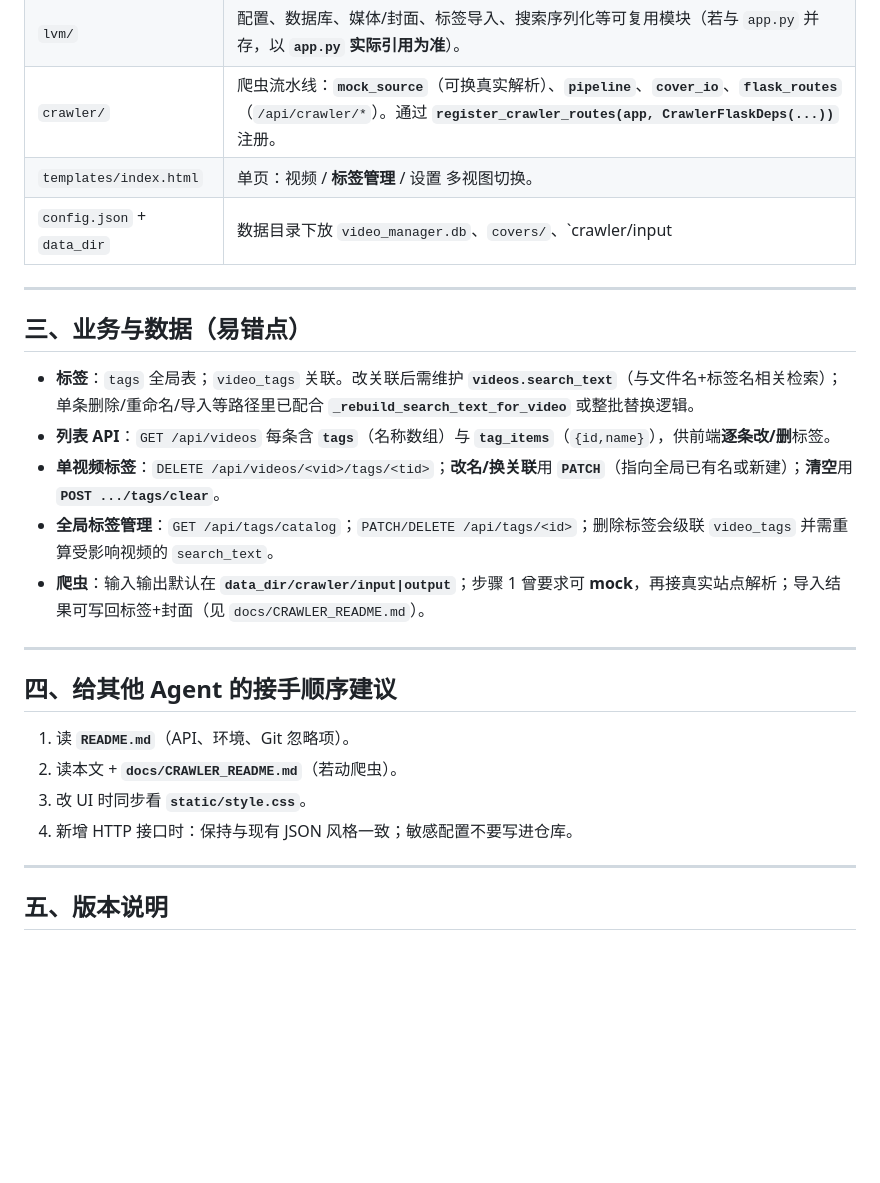
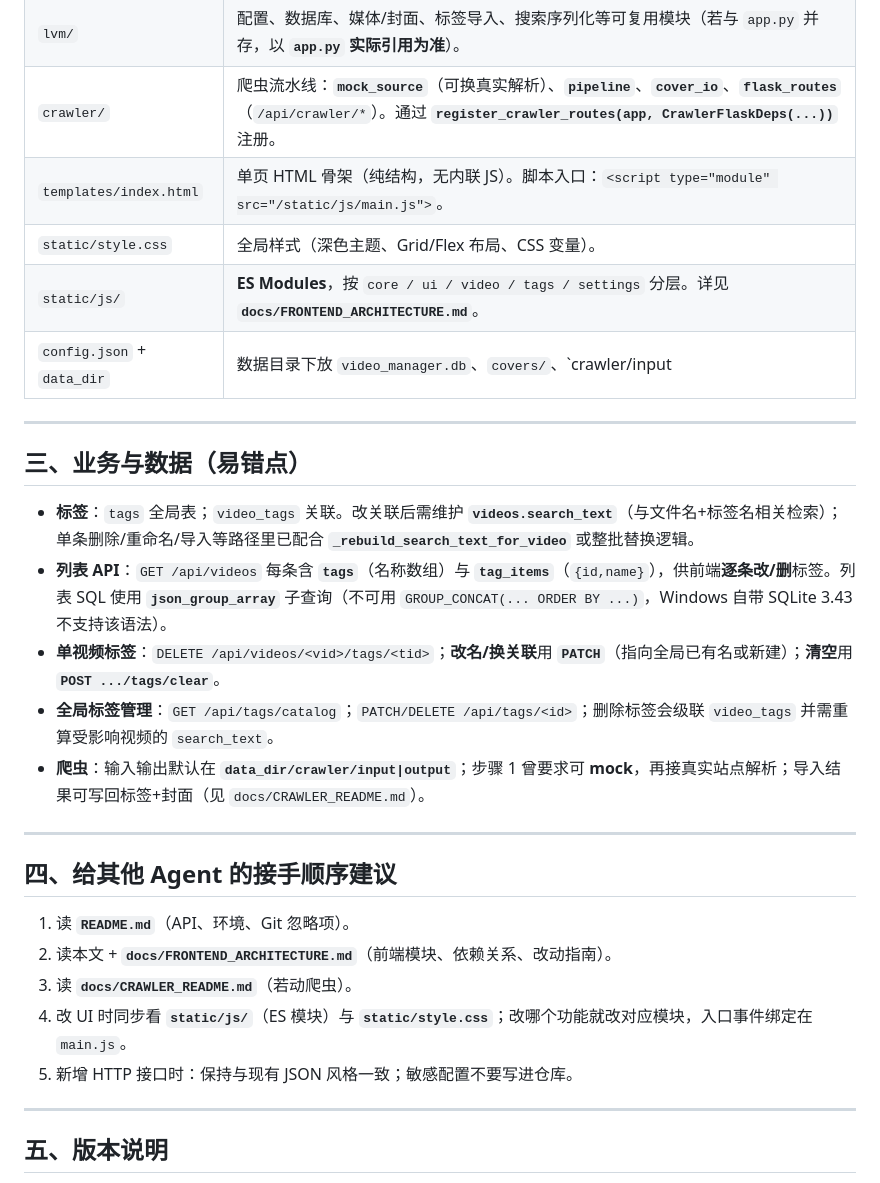
Before and after one commit to 299792459/DiyVideoManager, a Markdown page: local-video-manager/docs/AI_AGENT_HANDOFF.md, the part around the change. Drawn GitHub-style; blank space fills up the shorter version.

```diff
--- a/local-video-manager/docs/AI_AGENT_HANDOFF.md
+++ b/local-video-manager/docs/AI_AGENT_HANDOFF.md
@@ -24,7 +24,9 @@
 | `app.py` | Flask 路由、与 UI 直接相关的胶水；复杂逻辑尽量迁出。 |
 | `lvm/` | 配置、数据库、媒体/封面、标签导入、搜索序列化等可复用模块（若与 `app.py` 并存，以 **`app.py` 实际引用为准**）。 |
 | `crawler/` | 爬虫流水线：**`mock_source`**（可换真实解析）、**`pipeline`**、**`cover_io`**、**`flask_routes`**（`/api/crawler/*`）。通过 **`register_crawler_routes(app, CrawlerFlaskDeps(...))`** 注册。 |
-| `templates/index.html` | 单页：视频 / **标签管理** / 设置 多视图切换。 |
+| `templates/index.html` | 单页 HTML 骨架（纯结构，无内联 JS）。脚本入口：`<script type="module" src="/static/js/main.js">`。 |
+| `static/style.css` | 全局样式（深色主题、Grid/Flex 布局、CSS 变量）。 |
+| `static/js/` | **ES Modules**，按 `core / ui / video / tags / settings` 分层。详见 **`docs/FRONTEND_ARCHITECTURE.md`**。 |
 | `config.json` + `data_dir` | 数据目录下放 `video_manager.db`、`covers/`、`crawler/input|output|cache/`。 |
 
 ---
@@ -32,7 +34,7 @@
 ## 三、业务与数据（易错点）
 
 - **标签**：`tags` 全局表；`video_tags` 关联。改关联后需维护 **`videos.search_text`**（与文件名+标签名相关检索）；单条删除/重命名/导入等路径里已配合 **`_rebuild_search_text_for_video`** 或整批替换逻辑。
-- **列表 API**：`GET /api/videos` 每条含 **`tags`**（名称数组）与 **`tag_items`**（`{id,name}`），供前端**逐条改/删**标签。
+- **列表 API**：`GET /api/videos` 每条含 **`tags`**（名称数组）与 **`tag_items`**（`{id,name}`），供前端**逐条改/删**标签。列表 SQL 使用 **`json_group_array`** 子查询（不可用 `GROUP_CONCAT(... ORDER BY ...)`，Windows 自带 SQLite 3.43 不支持该语法）。
 - **单视频标签**：`DELETE /api/videos/<vid>/tags/<tid>`；**改名/换关联**用 **`PATCH`**（指向全局已有名或新建）；**清空**用 **`POST .../tags/clear`**。
 - **全局标签管理**：`GET /api/tags/catalog`；`PATCH/DELETE /api/tags/<id>`；删除标签会级联 `video_tags` 并需重算受影响视频的 `search_text`。
 - **爬虫**：输入输出默认在 **`data_dir/crawler/input|output`**；步骤 1 曾要求可 **mock**，再接真实站点解析；导入结果可写回标签+封面（见 `docs/CRAWLER_README.md`）。
@@ -42,9 +44,10 @@
 ## 四、给其他 Agent 的接手顺序建议
 
 1. 读 **`README.md`**（API、环境、Git 忽略项）。
-2. 读本文 + **`docs/CRAWLER_README.md`**（若动爬虫）。
-3. 改 UI 时同步看 **`static/style.css`**。
-4. 新增 HTTP 接口时：保持与现有 JSON 风格一致；敏感配置不要写进仓库。
+2. 读本文 + **`docs/FRONTEND_ARCHITECTURE.md`**（前端模块、依赖关系、改动指南）。
+3. 读 **`docs/CRAWLER_README.md`**（若动爬虫）。
+4. 改 UI 时同步看 **`static/js/`**（ES 模块）与 **`static/style.css`**；改哪个功能就改对应模块，入口事件绑定在 `main.js`。
+5. 新增 HTTP 接口时：保持与现有 JSON 风格一致；敏感配置不要写进仓库。
 
 ---
 
```
Also changed, not shown: local-video-manager/docs/FRONTEND_ARCHITECTURE.md (added, +234 -0 lines).
